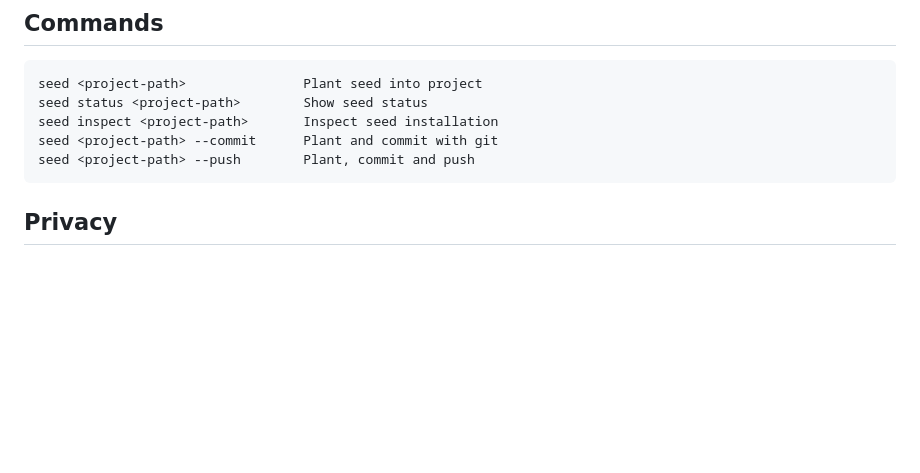
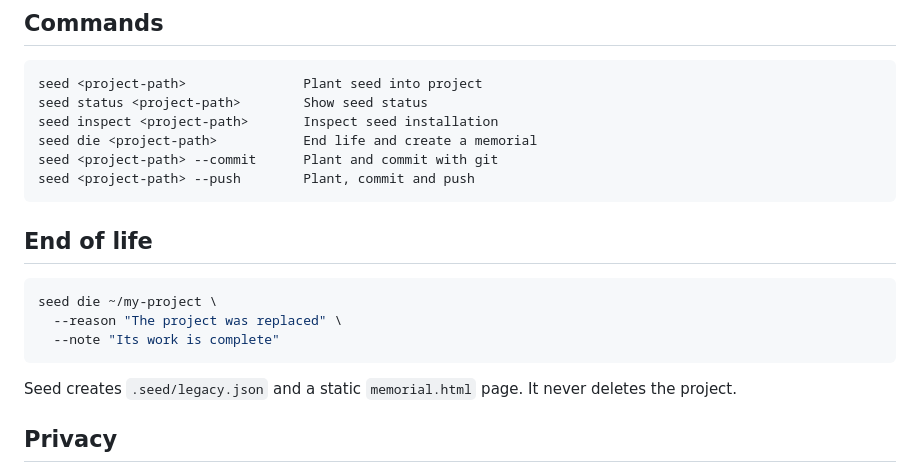
Before and after one commit to ua-pages/seed-ua, a Markdown page: README.md, the part around one of its changes. GitHub-like rendering; blank space fills up the shorter version.

````diff
--- a/README.md
+++ b/README.md
@@ -98,9 +127,20 @@ terminosfera-ua is alive.
 seed <project-path>               Plant seed into project
 seed status <project-path>        Show seed status
 seed inspect <project-path>       Inspect seed installation
+seed die <project-path>           End life and create a memorial
 seed <project-path> --commit      Plant and commit with git
 seed <project-path> --push        Plant, commit and push
 ```
+
+## End of life
+
+```bash
+seed die ~/my-project \
+  --reason "The project was replaced" \
+  --note "Its work is complete"
+```
+
+Seed creates `.seed/legacy.json` and a static `memorial.html` page. It never deletes the project.
 
 ## Privacy
 
````
Also changed, not shown: other parts of README.md (+47 -0 lines).
